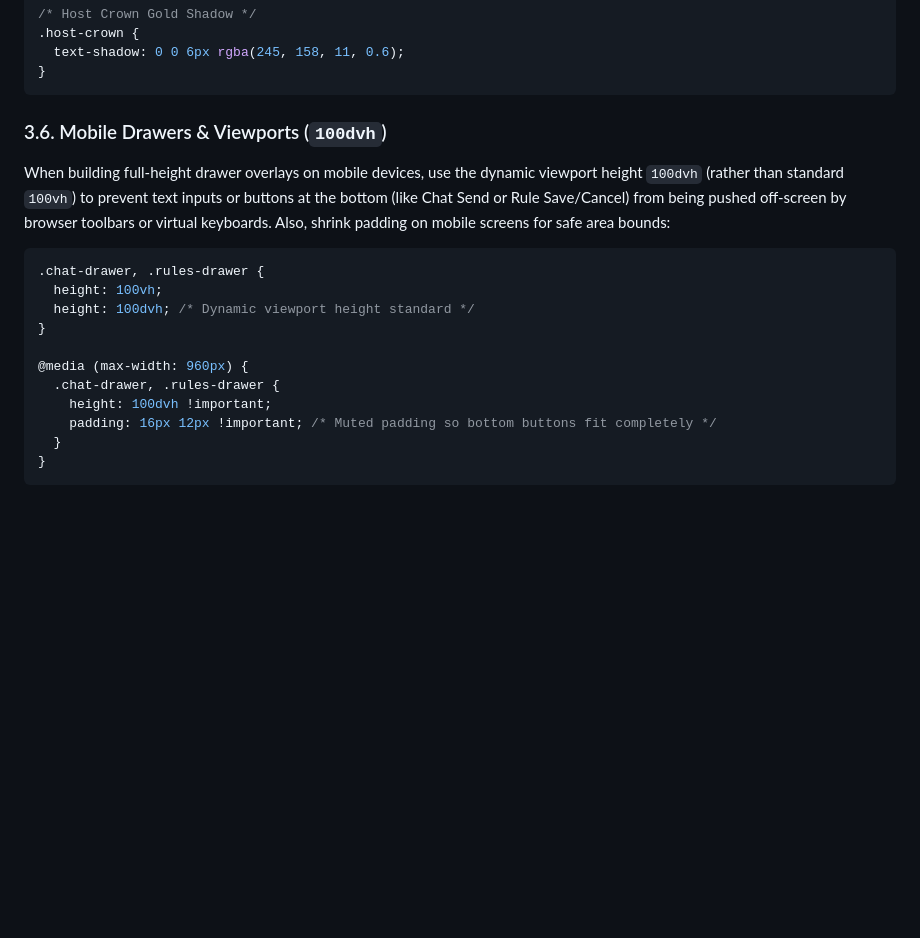
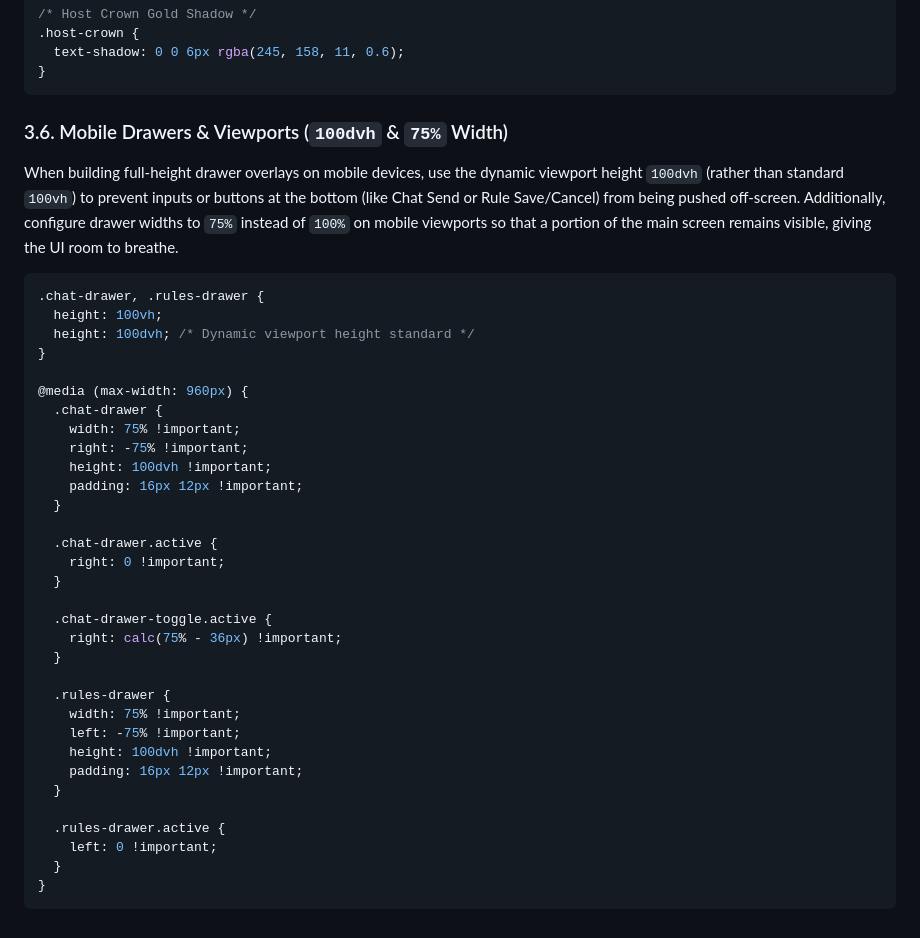
Before and after one commit to Priyangshu139/WebTabletop, a Markdown page: design_taste.md, the part around the change. Drawn GitHub-style; blank space fills up the shorter version.

Commit message:
docs: update design_taste.md to cover mobile 75% drawer width layout rules

````diff
--- a/design_taste.md
+++ b/design_taste.md
@@ -136,8 +136,8 @@ When hovering elements, keep animations subtle to feel premium:
 }
 ```
 
-### 3.6. Mobile Drawers & Viewports (`100dvh`)
-When building full-height drawer overlays on mobile devices, use the dynamic viewport height `100dvh` (rather than standard `100vh`) to prevent text inputs or buttons at the bottom (like Chat Send or Rule Save/Cancel) from being pushed off-screen by browser toolbars or virtual keyboards. Also, shrink padding on mobile screens for safe area bounds:
+### 3.6. Mobile Drawers & Viewports (`100dvh` & `75%` Width)
+When building full-height drawer overlays on mobile devices, use the dynamic viewport height `100dvh` (rather than standard `100vh`) to prevent inputs or buttons at the bottom (like Chat Send or Rule Save/Cancel) from being pushed off-screen. Additionally, configure drawer widths to `75%` instead of `100%` on mobile viewports so that a portion of the main screen remains visible, giving the UI room to breathe.
 ```css
 .chat-drawer, .rules-drawer {
   height: 100vh;
@@ -145,9 +145,30 @@ When building full-height drawer overlays on mobile devices, use the dynamic vie
 }
 
 @media (max-width: 960px) {
-  .chat-drawer, .rules-drawer {
+  .chat-drawer {
+    width: 75% !important;
+    right: -75% !important;
     height: 100dvh !important;
-    padding: 16px 12px !important; /* Muted padding so bottom buttons fit completely */
+    padding: 16px 12px !important;
+  }
+
+  .chat-drawer.active {
+    right: 0 !important;
+  }
+
+  .chat-drawer-toggle.active {
+    right: calc(75% - 36px) !important;
+  }
+
+  .rules-drawer {
+    width: 75% !important;
+    left: -75% !important;
+    height: 100dvh !important;
+    padding: 16px 12px !important;
+  }
+
+  .rules-drawer.active {
+    left: 0 !important;
   }
 }
 ```
````
